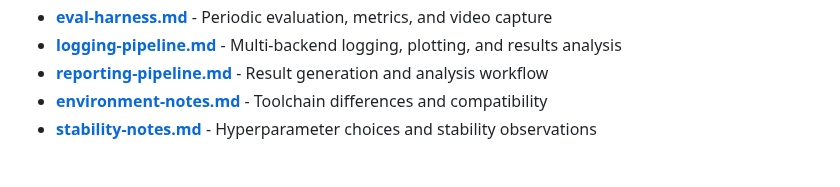
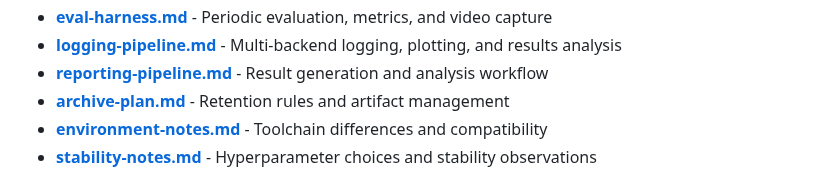
Before and after one commit to toribiodiego/thesis, a Markdown page: docs/README.md, the part around the change. Drawn GitHub-style.

```diff
--- a/docs/README.md
+++ b/docs/README.md
@@ -45,6 +45,7 @@ Detailed technical specifications for each component:
 - **[eval-harness.md](reference/eval-harness.md)** - Periodic evaluation, metrics, and video capture
 - **[logging-pipeline.md](reference/logging-pipeline.md)** - Multi-backend logging, plotting, and results analysis
 - **[reporting-pipeline.md](reference/reporting-pipeline.md)** - Result generation and analysis workflow
+- **[archive-plan.md](reference/archive-plan.md)** - Retention rules and artifact management
 - **[environment-notes.md](reference/environment-notes.md)** - Toolchain differences and compatibility
 - **[stability-notes.md](reference/stability-notes.md)** - Hyperparameter choices and stability observations
 
```
Also changed, not shown: docs/reference/archive-plan.md (added, +398 -0 lines).
